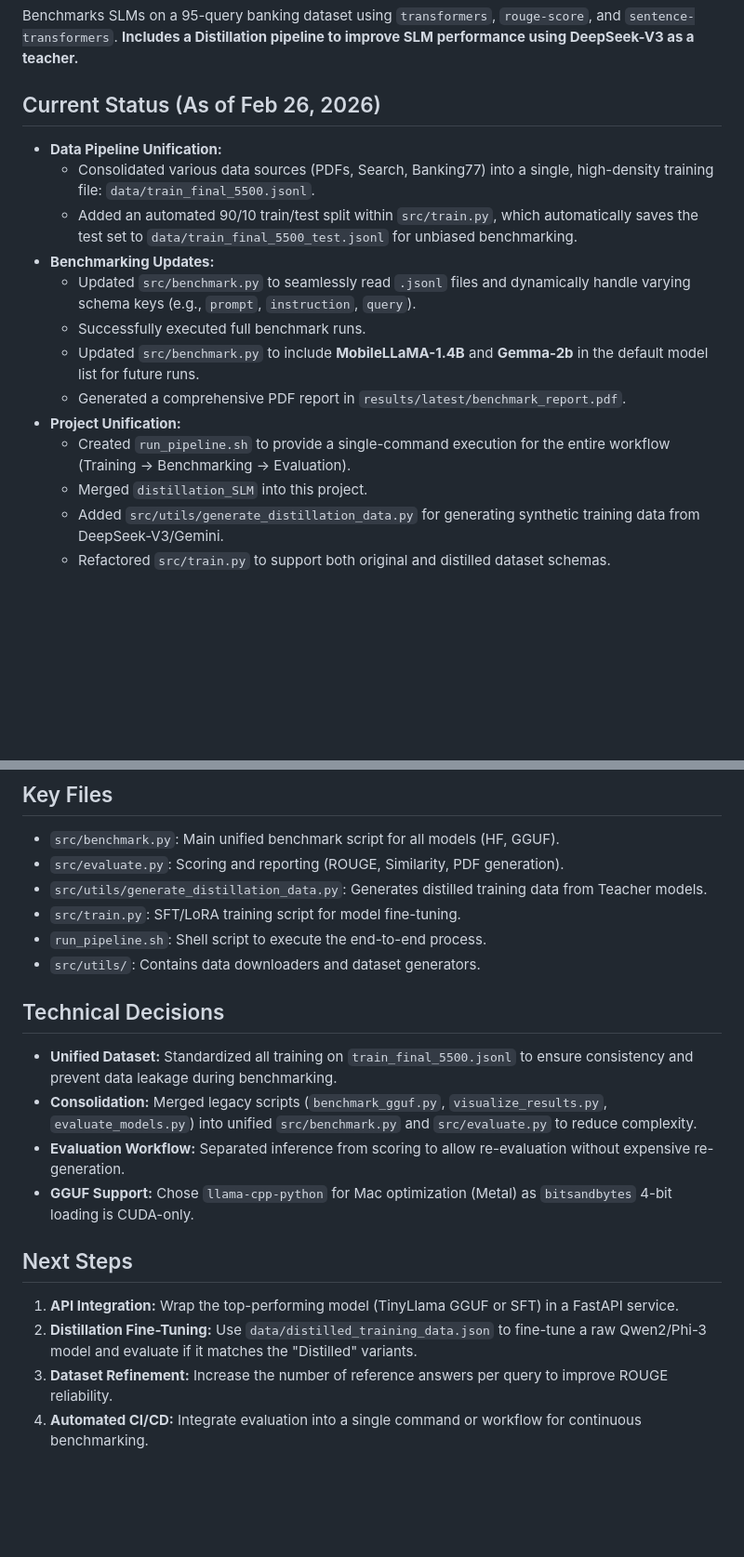
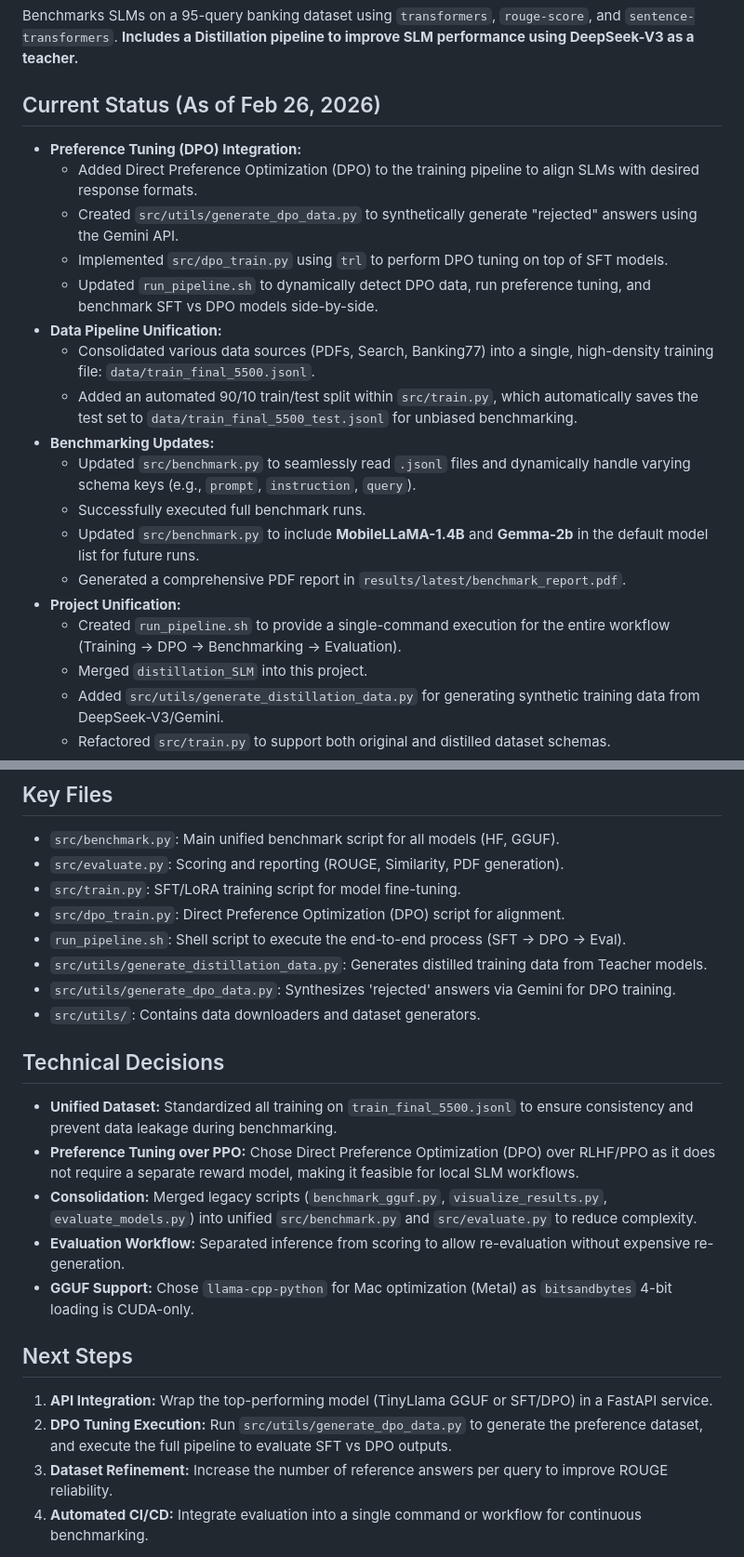
Before and after one commit to jairorodriguezarias/bank_slm_benchmark, a Markdown page: AGENTS.md, 2 parts joined by grey strips. Shown at 93% size. Rendered like a GitHub page; blank space fills up the shorter version.

Commit message:
docs: update AGENTS.md with DPO workflow status and next steps

```diff
--- a/AGENTS.md
+++ b/AGENTS.md
@@ -4,6 +4,11 @@
 Benchmarks SLMs on a 95-query banking dataset using `transformers`, `rouge-score`, and `sentence-transformers`. **Includes a Distillation pipeline to improve SLM performance using DeepSeek-V3 as a teacher.**
 
 ## Current Status (As of Feb 26, 2026)
+- **Preference Tuning (DPO) Integration:**
+    - Added Direct Preference Optimization (DPO) to the training pipeline to align SLMs with desired response formats.
+    - Created `src/utils/generate_dpo_data.py` to synthetically generate "rejected" answers using the Gemini API.
+    - Implemented `src/dpo_train.py` using `trl` to perform DPO tuning on top of SFT models.
+    - Updated `run_pipeline.sh` to dynamically detect DPO data, run preference tuning, and benchmark SFT vs DPO models side-by-side.
 - **Data Pipeline Unification:**
     - Consolidated various data sources (PDFs, Search, Banking77) into a single, high-density training file: `data/train_final_5500.jsonl`.
     - Added an automated 90/10 train/test split within `src/train.py`, which automatically saves the test set to `data/train_final_5500_test.jsonl` for unbiased benchmarking.
@@ -13,7 +18,7 @@ Benchmarks SLMs on a 95-query banking dataset using `transformers`, `rouge-score
     - Updated `src/benchmark.py` to include **MobileLLaMA-1.4B** and **Gemma-2b** in the default model list for future runs.
     - Generated a comprehensive PDF report in `results/latest/benchmark_report.pdf`.
 - **Project Unification:**
-    - Created `run_pipeline.sh` to provide a single-command execution for the entire workflow (Training -> Benchmarking -> Evaluation).
+    - Created `run_pipeline.sh` to provide a single-command execution for the entire workflow (Training -> DPO -> Benchmarking -> Evaluation).
     - Merged `distillation_SLM` into this project.
     - Added `src/utils/generate_distillation_data.py` for generating synthetic training data from DeepSeek-V3/Gemini.
     - Refactored `src/train.py` to support both original and distilled dataset schemas.
@@ -32,20 +37,23 @@ Benchmarks SLMs on a 95-query banking dataset using `transformers`, `rouge-score
 ## Key Files
 - `src/benchmark.py`: Main unified benchmark script for all models (HF, GGUF).
 - `src/evaluate.py`: Scoring and reporting (ROUGE, Similarity, PDF generation).
+- `src/train.py`: SFT/LoRA training script for model fine-tuning.
+- `src/dpo_train.py`: Direct Preference Optimization (DPO) script for alignment.
+- `run_pipeline.sh`: Shell script to execute the end-to-end process (SFT -> DPO -> Eval).
 - `src/utils/generate_distillation_data.py`: Generates distilled training data from Teacher models.
-- `src/train.py`: SFT/LoRA training script for model fine-tuning.
-- `run_pipeline.sh`: Shell script to execute the end-to-end process.
+- `src/utils/generate_dpo_data.py`: Synthesizes 'rejected' answers via Gemini for DPO training.
 - `src/utils/`: Contains data downloaders and dataset generators.
 
 ## Technical Decisions
 - **Unified Dataset:** Standardized all training on `train_final_5500.jsonl` to ensure consistency and prevent data leakage during benchmarking.
+- **Preference Tuning over PPO:** Chose Direct Preference Optimization (DPO) over RLHF/PPO as it does not require a separate reward model, making it feasible for local SLM workflows.
 - **Consolidation:** Merged legacy scripts (`benchmark_gguf.py`, `visualize_results.py`, `evaluate_models.py`) into unified `src/benchmark.py` and `src/evaluate.py` to reduce complexity.
 - **Evaluation Workflow:** Separated inference from scoring to allow re-evaluation without expensive re-generation.
 - **GGUF Support:** Chose `llama-cpp-python` for Mac optimization (Metal) as `bitsandbytes` 4-bit loading is CUDA-only.
 
 ## Next Steps
-1. **API Integration:** Wrap the top-performing model (TinyLlama GGUF or SFT) in a FastAPI service.
-2. **Distillation Fine-Tuning:** Use `data/distilled_training_data.json` to fine-tune a raw Qwen2/Phi-3 model and evaluate if it matches the "Distilled" variants.
+1. **API Integration:** Wrap the top-performing model (TinyLlama GGUF or SFT/DPO) in a FastAPI service.
+2. **DPO Tuning Execution:** Run `src/utils/generate_dpo_data.py` to generate the preference dataset, and execute the full pipeline to evaluate SFT vs DPO outputs.
 3. **Dataset Refinement:** Increase the number of reference answers per query to improve ROUGE reliability.
 4. **Automated CI/CD:** Integrate evaluation into a single command or workflow for continuous benchmarking.
 
```
